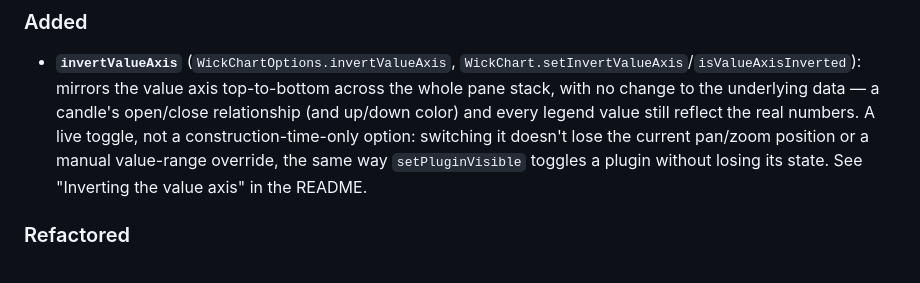
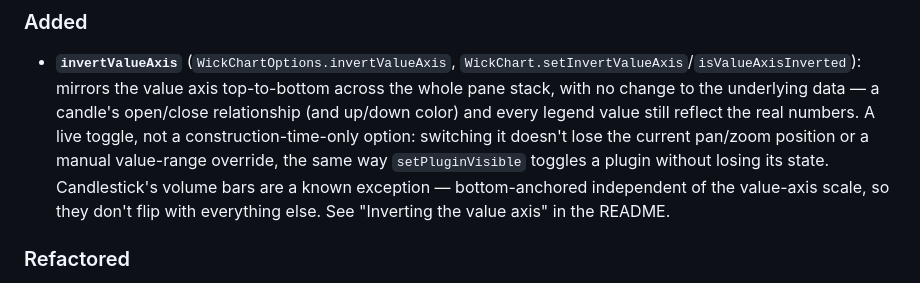
Before and after one commit to eatnows/wick-charts, a Markdown page: CHANGELOG.md, the part around the change. Rendered like a GitHub page.

Commit message:
Document the volume-bar/invertValueAxis interaction (self-review)
Self-review turned up a real, worth-disclosing interaction rather than
a bug: candlestick's volume bars are drawn in a fixed-height strip
anchored to the bottom of the pane (chartHeight - barHeight), never
mapped through the value-axis Scale at all — so invertValueAxis, which
only changes that Scale's direction, leaves them bottom-anchored while
everything else in the pane flips. Documented as a known exception in
the README's "Inverting the value axis" section and the CHANGELOG
entry rather than silently letting a user discover it.

Co-Authored-By: Claude Sonnet 5 <noreply@anthropic.com>
Claude-Session: https://claude.ai/code/session_01M6x4nFgnni3D5gKkZsmaRa

```diff
--- a/CHANGELOG.md
+++ b/CHANGELOG.md
@@ -16,8 +16,10 @@ and this project uses [Semantic Versioning](https://semver.org/).
   and every legend value still reflect the real numbers. A live toggle,
   not a construction-time-only option: switching it doesn't lose the
   current pan/zoom position or a manual value-range override, the same
-  way `setPluginVisible` toggles a plugin without losing its state. See
-  "Inverting the value axis" in the README.
+  way `setPluginVisible` toggles a plugin without losing its state.
+  Candlestick's volume bars are a known exception — bottom-anchored
+  independent of the value-axis scale, so they don't flip with everything
+  else. See "Inverting the value axis" in the README.
 
 ### Refactored
 
```
Also changed, not shown: README.md (+5 -0 lines).
